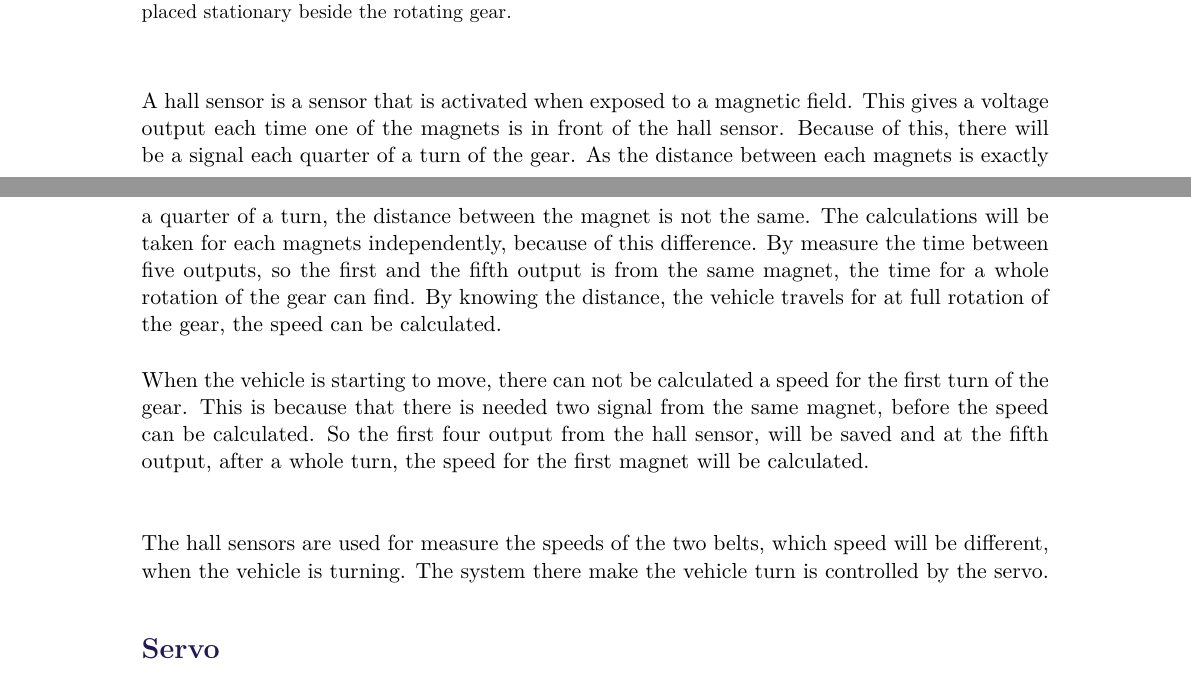
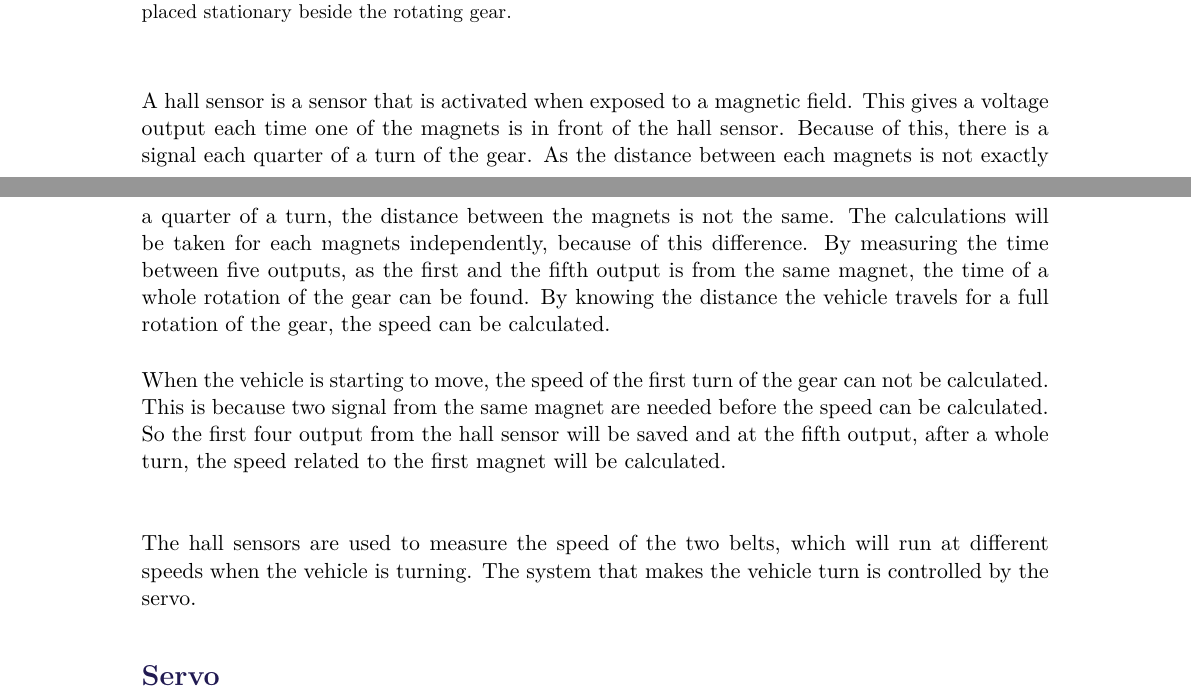
Before and after one commit to AodhAnd/eit-p5-lm-report, a LaTeX thesis (main.tex, which reads Chapters/Chapter2/Hallsensor.tex): two parts of pages 19 and 20 of 66, joined at a grey line, cut so that both start at the same text. Compiled offline with pdfLaTeX.

Commit message:
changed corrections

```diff
--- a/Chapters/Chapter2/Hallsensor.tex
+++ b/Chapters/Chapter2/Hallsensor.tex
@@ -8,9 +8,9 @@ There are two hall sensors implemented on the vehicle, one on each belt, at the
 	\label{HallSensor}
 \end{figure}
 
-A hall sensor is a sensor that is activated when exposed to a magnetic field. This gives a voltage output each time one of the magnets is in front of the hall sensor. Because of this, there will be a signal each quarter of a turn of the gear. As the distance between each magnets is exactly a quarter of a turn, the distance between the magnet is not the same. The calculations will be taken for each magnets independently, because of this difference.
-By measure the time between five outputs, so the first and the fifth output is from the same magnet, the time for a whole rotation of the gear can find. By knowing the distance, the vehicle travels for at full rotation of the gear, the speed can be calculated.
+A hall sensor is a sensor that is activated when exposed to a magnetic field. This gives a voltage output each time one of the magnets is in front of the hall sensor. Because of this, there is a signal each quarter of a turn of the gear. As the distance between each magnets is not exactly a quarter of a turn, the distance between the magnets is not the same. The calculations will be taken for each magnets independently, because of this difference.
+By measuring the time between five outputs, as the first and the fifth output is from the same magnet, the time of a whole rotation of the gear can be found. By knowing the distance the vehicle travels for a full rotation of the gear, the speed can be calculated.
 
-When the vehicle is starting to move, there can not be calculated a speed for the first turn of the gear. This is because that there is needed two signal from the same magnet, before the speed can be calculated. So the first four output from the hall sensor, will be saved and at the fifth output, after a whole turn, the speed for the first magnet will be calculated.\\
+When the vehicle is starting to move, the speed of the first turn of the gear can not be calculated. This is because two signal from the same magnet are needed before the speed can be calculated. So the first four output from the hall sensor will be saved and at the fifth output, after a whole turn, the speed related to the first magnet will be calculated.\\
 
-The hall sensors are used for measure the speeds of the two belts, which speed will be different, when the vehicle is turning. The system there make the vehicle turn is controlled by the servo.
+The hall sensors are used to measure the speed of the two belts, which will run at different speeds when the vehicle is turning. The system that makes the vehicle turn is controlled by the servo.
```
